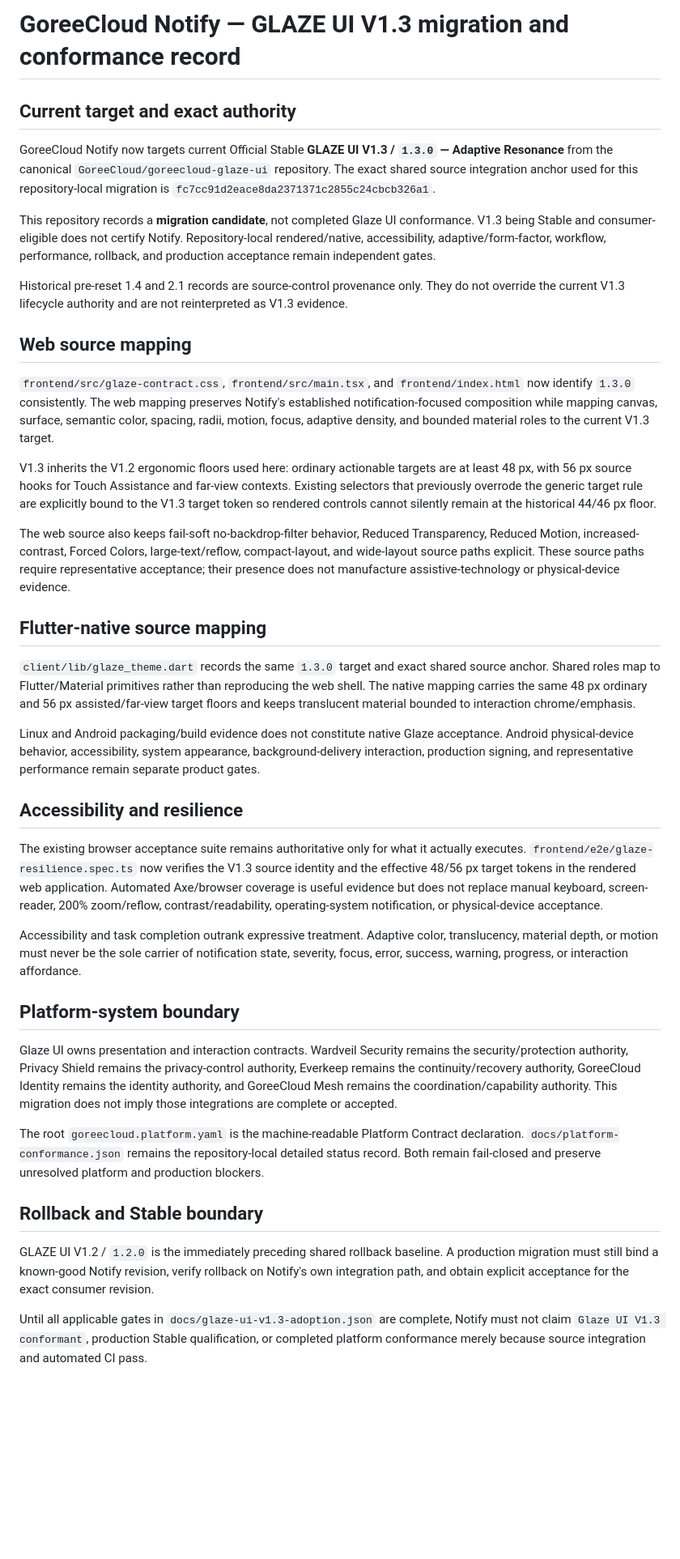
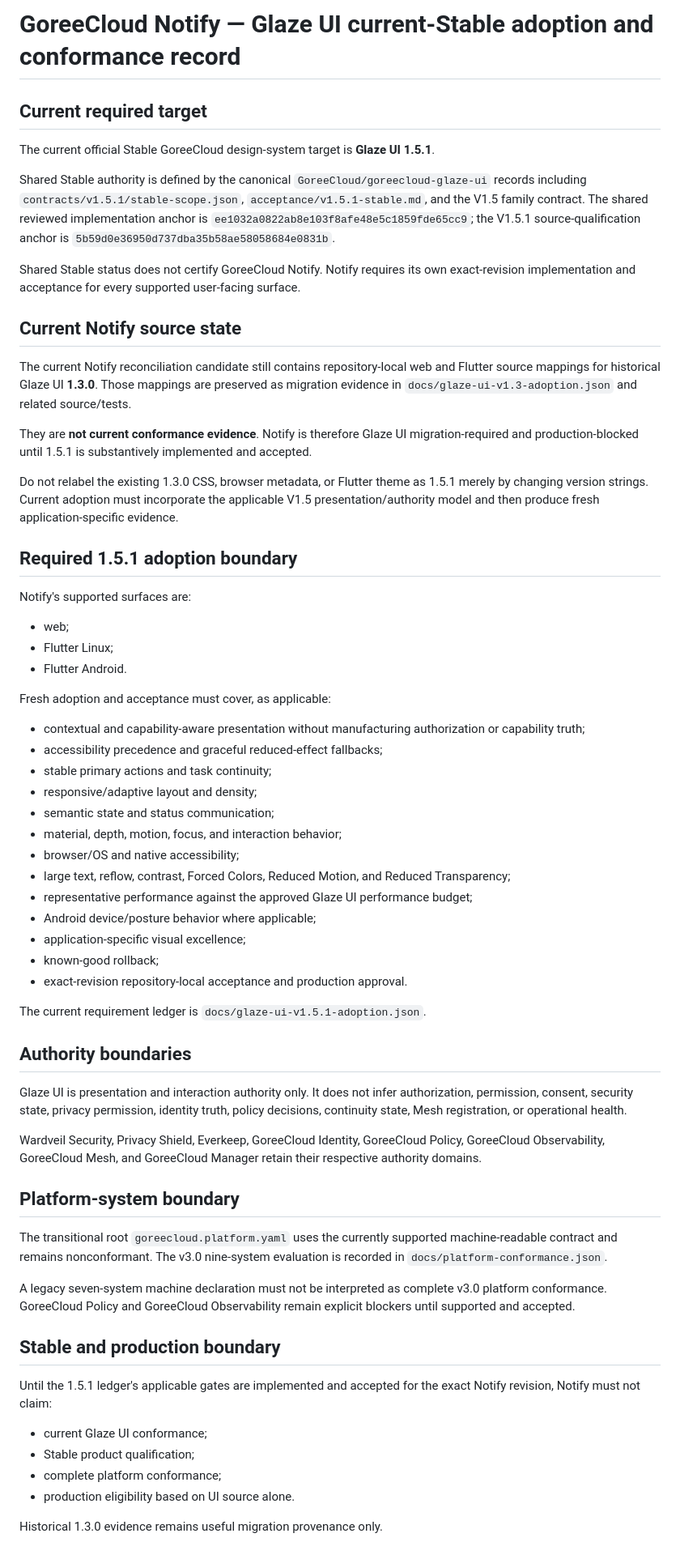
Before and after one commit to GoreeCloud/goreecloud-notify, a Markdown page: docs/glaze-ui-conformance.md, the part around the change. Shown at 81% size. GitHub-like rendering; blank space fills up the shorter version.

Commit message:
Set Notify current Glaze target to 1.5.1

```diff
--- a/docs/glaze-ui-conformance.md
+++ b/docs/glaze-ui-conformance.md
@@ -1,41 +1,66 @@
-# GoreeCloud Notify — GLAZE UI V1.3 migration and conformance record
+# GoreeCloud Notify — Glaze UI current-Stable adoption and conformance record
 
-## Current target and exact authority
+## Current required target
 
-GoreeCloud Notify now targets current Official Stable **GLAZE UI V1.3 / `1.3.0` — Adaptive Resonance** from the canonical `GoreeCloud/goreecloud-glaze-ui` repository. The exact shared source integration anchor used for this repository-local migration is `fc7cc91d2eace8da2371371c2855c24cbcb326a1`.
+The current official Stable GoreeCloud design-system target is **Glaze UI 1.5.1**.
 
-This repository records a **migration candidate**, not completed Glaze UI conformance. V1.3 being Stable and consumer-eligible does not certify Notify. Repository-local rendered/native, accessibility, adaptive/form-factor, workflow, performance, rollback, and production acceptance remain independent gates.
+Shared Stable authority is defined by the canonical `GoreeCloud/goreecloud-glaze-ui` records including `contracts/v1.5.1/stable-scope.json`, `acceptance/v1.5.1-stable.md`, and the V1.5 family contract. The shared reviewed implementation anchor is `ee1032a0822ab8e103f8afe48e5c1859fde65cc9`; the V1.5.1 source-qualification anchor is `5b59d0e36950d737dba35b58ae58058684e0831b`.
 
-Historical pre-reset 1.4 and 2.1 records are source-control provenance only. They do not override the current V1.3 lifecycle authority and are not reinterpreted as V1.3 evidence.
+Shared Stable status does not certify GoreeCloud Notify. Notify requires its own exact-revision implementation and acceptance for every supported user-facing surface.
 
-## Web source mapping
+## Current Notify source state
 
-`frontend/src/glaze-contract.css`, `frontend/src/main.tsx`, and `frontend/index.html` now identify `1.3.0` consistently. The web mapping preserves Notify's established notification-focused composition while mapping canvas, surface, semantic color, spacing, radii, motion, focus, adaptive density, and bounded material roles to the current V1.3 target.
+The current Notify reconciliation candidate still contains repository-local web and Flutter source mappings for historical Glaze UI **1.3.0**. Those mappings are preserved as migration evidence in `docs/glaze-ui-v1.3-adoption.json` and related source/tests.
 
-V1.3 inherits the V1.2 ergonomic floors used here: ordinary actionable targets are at least 48 px, with 56 px source hooks for Touch Assistance and far-view contexts. Existing selectors that previously overrode the generic target rule are explicitly bound to the V1.3 target token so rendered controls cannot silently remain at the historical 44/46 px floor.
+They are **not current conformance evidence**. Notify is therefore Glaze UI migration-required and production-blocked until 1.5.1 is substantively implemented and accepted.
 
-The web source also keeps fail-soft no-backdrop-filter behavior, Reduced Transparency, Reduced Motion, increased-contrast, Forced Colors, large-text/reflow, compact-layout, and wide-layout source paths explicit. These source paths require representative acceptance; their presence does not manufacture assistive-technology or physical-device evidence.
+Do not relabel the existing 1.3.0 CSS, browser metadata, or Flutter theme as 1.5.1 merely by changing version strings. Current adoption must incorporate the applicable V1.5 presentation/authority model and then produce fresh application-specific evidence.
 
-## Flutter-native source mapping
+## Required 1.5.1 adoption boundary
 
-`client/lib/glaze_theme.dart` records the same `1.3.0` target and exact shared source anchor. Shared roles map to Flutter/Material primitives rather than reproducing the web shell. The native mapping carries the same 48 px ordinary and 56 px assisted/far-view target floors and keeps translucent material bounded to interaction chrome/emphasis.
+Notify's supported surfaces are:
 
-Linux and Android packaging/build evidence does not constitute native Glaze acceptance. Android physical-device behavior, accessibility, system appearance, background-delivery interaction, production signing, and representative performance remain separate product gates.
+- web;
+- Flutter Linux;
+- Flutter Android.
 
-## Accessibility and resilience
+Fresh adoption and acceptance must cover, as applicable:
 
-The existing browser acceptance suite remains authoritative only for what it actually executes. `frontend/e2e/glaze-resilience.spec.ts` now verifies the V1.3 source identity and the effective 48/56 px target tokens in the rendered web application. Automated Axe/browser coverage is useful evidence but does not replace manual keyboard, screen-reader, 200% zoom/reflow, contrast/readability, operating-system notification, or physical-device acceptance.
+- contextual and capability-aware presentation without manufacturing authorization or capability truth;
+- accessibility precedence and graceful reduced-effect fallbacks;
+- stable primary actions and task continuity;
+- responsive/adaptive layout and density;
+- semantic state and status communication;
+- material, depth, motion, focus, and interaction behavior;
+- browser/OS and native accessibility;
+- large text, reflow, contrast, Forced Colors, Reduced Motion, and Reduced Transparency;
+- representative performance against the approved Glaze UI performance budget;
+- Android device/posture behavior where applicable;
+- application-specific visual excellence;
+- known-good rollback;
+- exact-revision repository-local acceptance and production approval.
 
-Accessibility and task completion outrank expressive treatment. Adaptive color, translucency, material depth, or motion must never be the sole carrier of notification state, severity, focus, error, success, warning, progress, or interaction affordance.
+The current requirement ledger is `docs/glaze-ui-v1.5.1-adoption.json`.
+
+## Authority boundaries
+
+Glaze UI is presentation and interaction authority only. It does not infer authorization, permission, consent, security state, privacy permission, identity truth, policy decisions, continuity state, Mesh registration, or operational health.
+
+Wardveil Security, Privacy Shield, Everkeep, GoreeCloud Identity, GoreeCloud Policy, GoreeCloud Observability, GoreeCloud Mesh, and GoreeCloud Manager retain their respective authority domains.
 
 ## Platform-system boundary
 
-Glaze UI owns presentation and interaction contracts. Wardveil Security remains the security/protection authority, Privacy Shield remains the privacy-control authority, Everkeep remains the continuity/recovery authority, GoreeCloud Identity remains the identity authority, and GoreeCloud Mesh remains the coordination/capability authority. This migration does not imply those integrations are complete or accepted.
+The transitional root `goreecloud.platform.yaml` uses the currently supported machine-readable contract and remains nonconformant. The v3.0 nine-system evaluation is recorded in `docs/platform-conformance.json`.
 
-The root `goreecloud.platform.yaml` is the machine-readable Platform Contract declaration. `docs/platform-conformance.json` remains the repository-local detailed status record. Both remain fail-closed and preserve unresolved platform and production blockers.
+A legacy seven-system machine declaration must not be interpreted as complete v3.0 platform conformance. GoreeCloud Policy and GoreeCloud Observability remain explicit blockers until supported and accepted.
 
-## Rollback and Stable boundary
+## Stable and production boundary
 
-GLAZE UI V1.2 / `1.2.0` is the immediately preceding shared rollback baseline. A production migration must still bind a known-good Notify revision, verify rollback on Notify's own integration path, and obtain explicit acceptance for the exact consumer revision.
+Until the 1.5.1 ledger's applicable gates are implemented and accepted for the exact Notify revision, Notify must not claim:
 
-Until all applicable gates in `docs/glaze-ui-v1.3-adoption.json` are complete, Notify must not claim `Glaze UI V1.3 conformant`, production Stable qualification, or completed platform conformance merely because source integration and automated CI pass.
+- current Glaze UI conformance;
+- Stable product qualification;
+- complete platform conformance;
+- production eligibility based on UI source alone.
+
+Historical 1.3.0 evidence remains useful migration provenance only.
```
